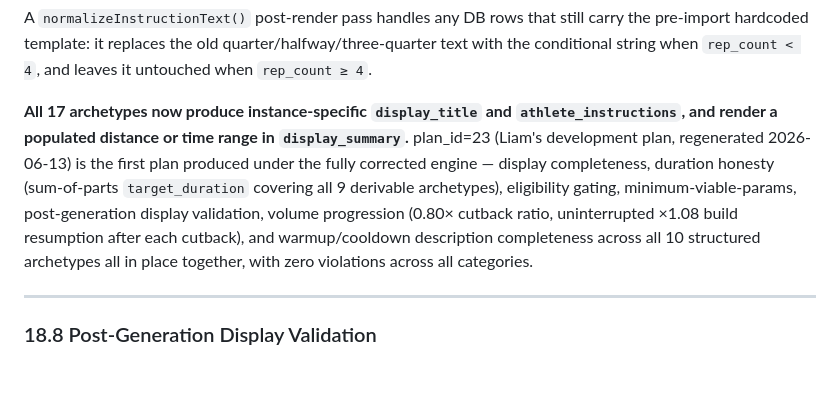
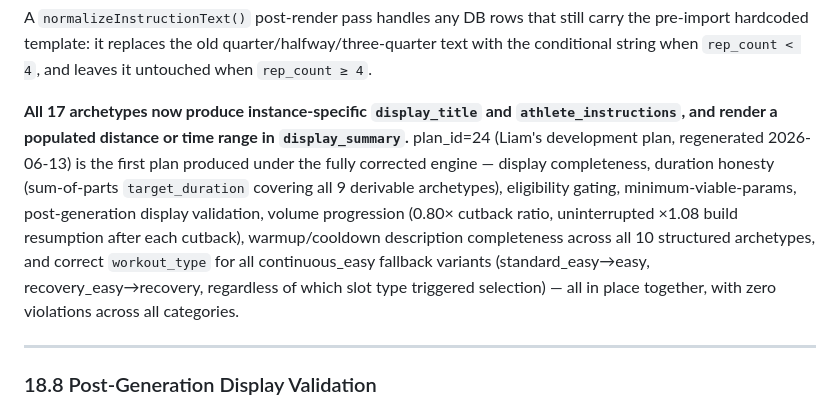
Before and after one commit to willmusto/simplyrunfaster, a Markdown page: _specs/running-coaching-platform-engine-spec.md, the part around the change. Rendered like a GitHub page; blank space fills up the shorter version.

Commit message:
docs(specs): update plan reference to plan_id=24 with workout_type fix
Co-Authored-By: Claude Sonnet 4.6 <noreply@anthropic.com>

```diff
--- a/_specs/running-coaching-platform-engine-spec.md
+++ b/_specs/running-coaching-platform-engine-spec.md
@@ -806,7 +806,7 @@ The remaining five archetypes (`continuous_easy`, `continuous_long`, `progressio
 
 A `normalizeInstructionText()` post-render pass handles any DB rows that still carry the pre-import hardcoded template: it replaces the old quarter/halfway/three-quarter text with the conditional string when `rep_count < 4`, and leaves it untouched when `rep_count ≥ 4`.
 
-**All 17 archetypes now produce instance-specific `display_title` and `athlete_instructions`, and render a populated distance or time range in `display_summary`.** plan_id=23 (Liam's development plan, regenerated 2026-06-13) is the first plan produced under the fully corrected engine — display completeness, duration honesty (sum-of-parts `target_duration` covering all 9 derivable archetypes), eligibility gating, minimum-viable-params, post-generation display validation, volume progression (0.80× cutback ratio, uninterrupted ×1.08 build resumption after each cutback), and warmup/cooldown description completeness across all 10 structured archetypes all in place together, with zero violations across all categories.
+**All 17 archetypes now produce instance-specific `display_title` and `athlete_instructions`, and render a populated distance or time range in `display_summary`.** plan_id=24 (Liam's development plan, regenerated 2026-06-13) is the first plan produced under the fully corrected engine — display completeness, duration honesty (sum-of-parts `target_duration` covering all 9 derivable archetypes), eligibility gating, minimum-viable-params, post-generation display validation, volume progression (0.80× cutback ratio, uninterrupted ×1.08 build resumption after each cutback), warmup/cooldown description completeness across all 10 structured archetypes, and correct `workout_type` for all continuous_easy fallback variants (standard_easy→easy, recovery_easy→recovery, regardless of which slot type triggered selection) — all in place together, with zero violations across all categories.
 
 ---
 
```
